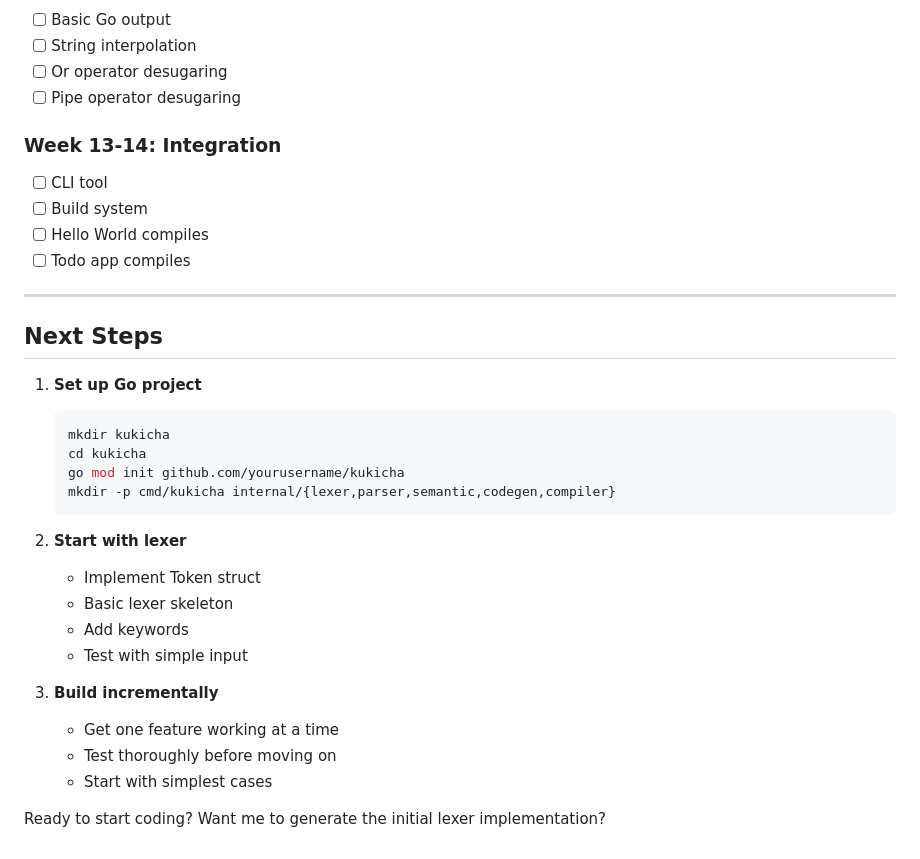
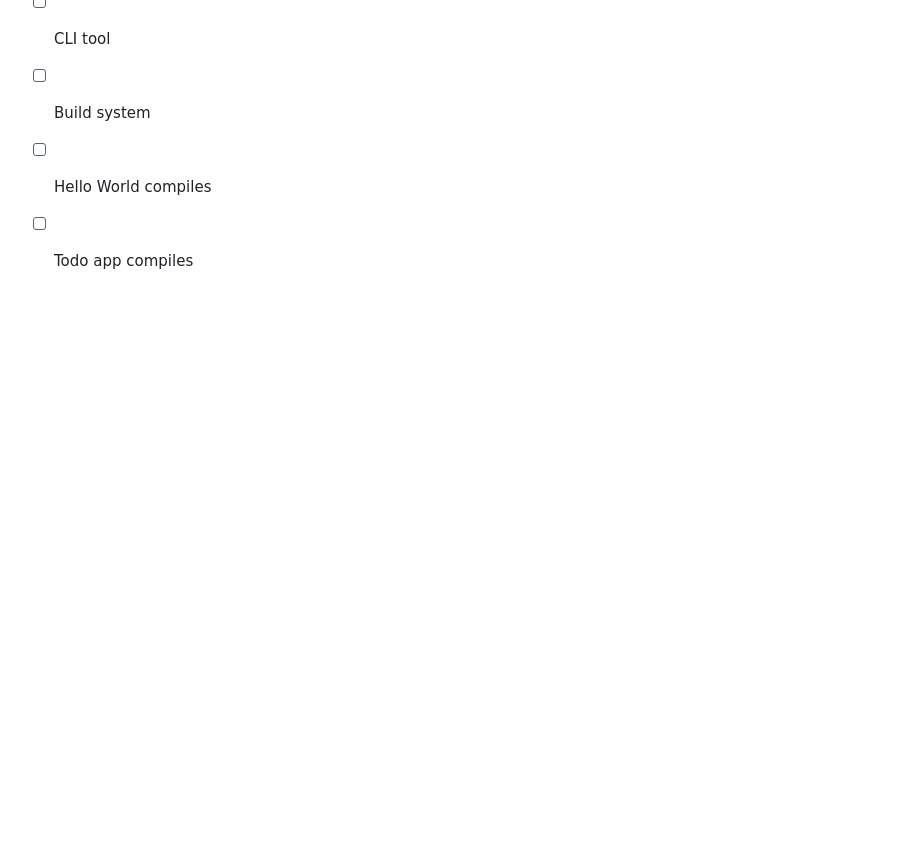
Before and after one commit to duber000/kukicha, a Markdown page: kukicha-compiler-architecture.md, the part around the change. GitHub-like rendering; blank space fills up the shorter version.

Commit message:
Remove 'Next Steps' section from kukicha-compiler-architecture
Removed the 'Next Steps' section from the document.

````diff
--- a/kukicha-compiler-architecture.md
+++ b/kukicha-compiler-architecture.md
@@ -1519,28 +1519,3 @@ func (er *ErrorReporter) Report(pos Position, message string, help string) {
 - [ ] Build system
 - [ ] Hello World compiles
 - [ ] Todo app compiles
-
----
-
-## Next Steps
-
-1. **Set up Go project**
-   ```bash
-   mkdir kukicha
-   cd kukicha
-   go mod init github.com/yourusername/kukicha
-   mkdir -p cmd/kukicha internal/{lexer,parser,semantic,codegen,compiler}
-   ```
-
-2. **Start with lexer**
-   - Implement Token struct
-   - Basic lexer skeleton
-   - Add keywords
-   - Test with simple input
-
-3. **Build incrementally**
-   - Get one feature working at a time
-   - Test thoroughly before moving on
-   - Start with simplest cases
-
-Ready to start coding? Want me to generate the initial lexer implementation?
````
